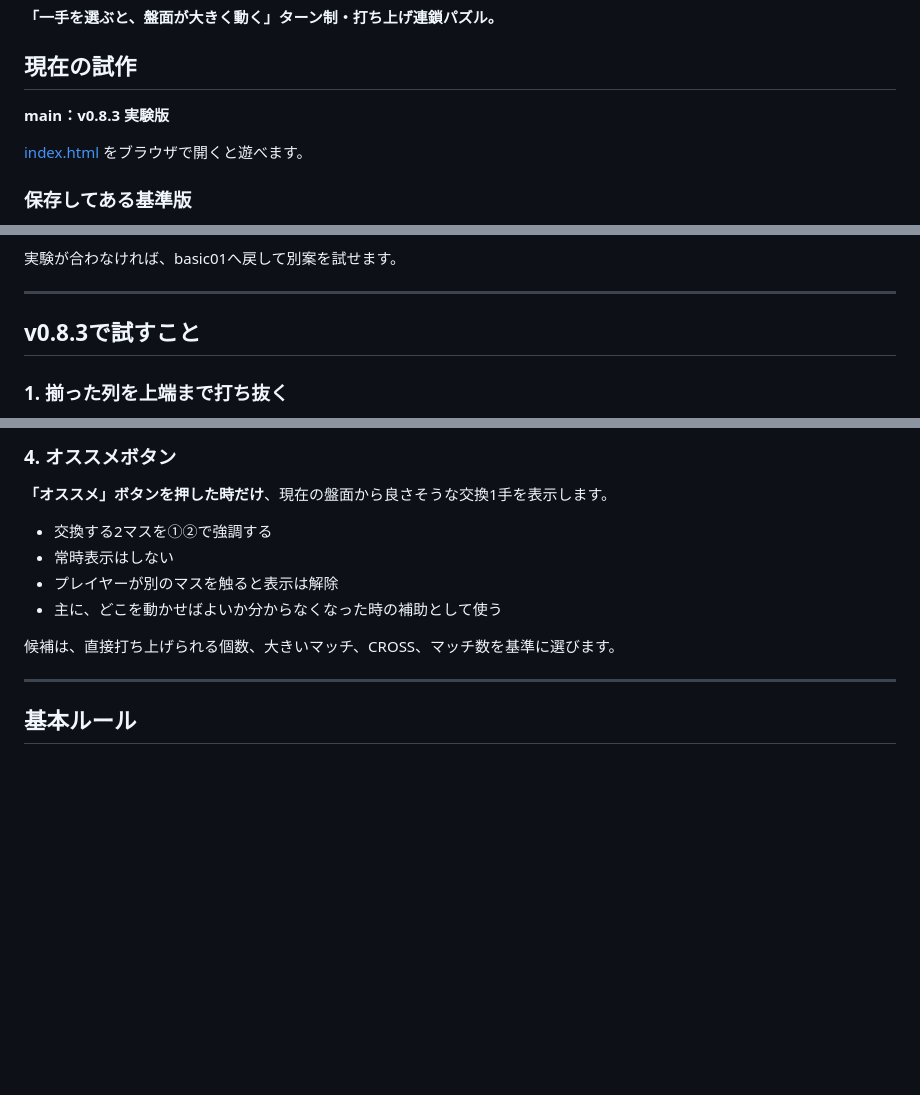
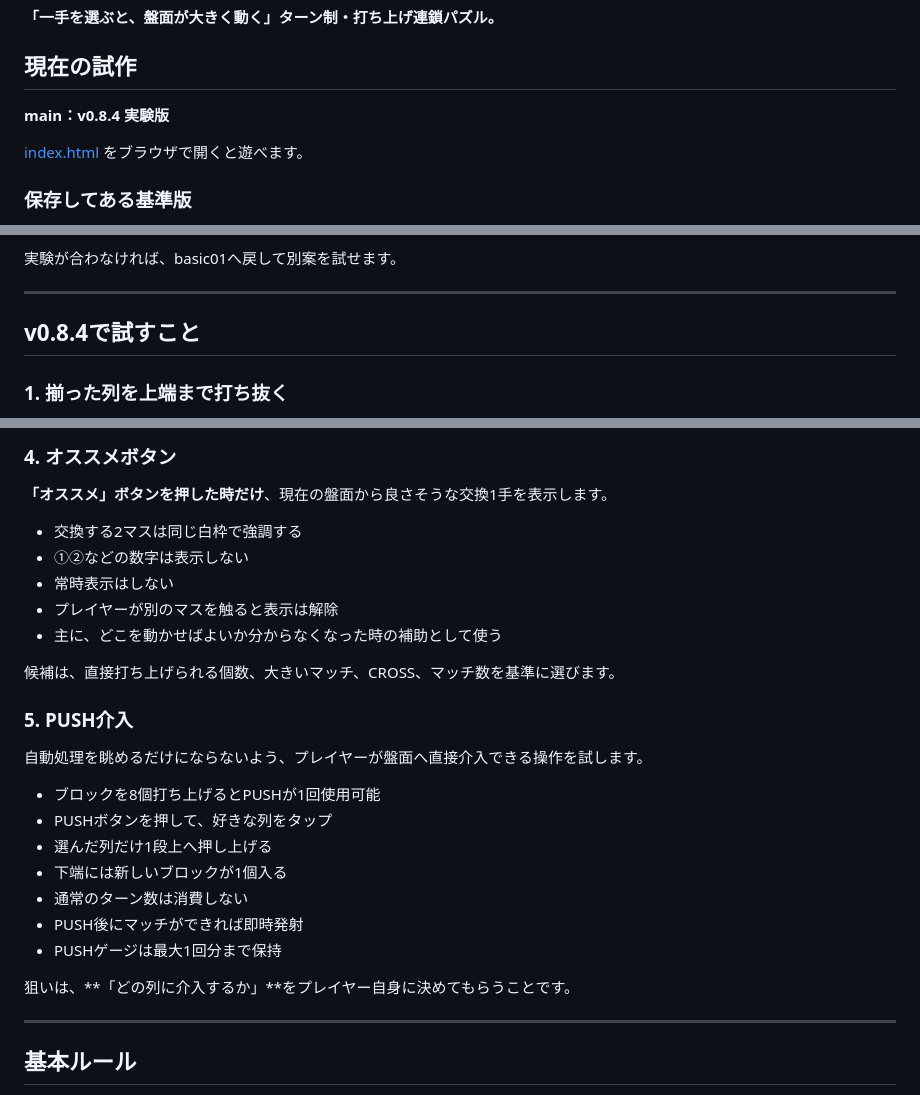
Before and after one commit to inowoo/metopon, a Markdown page: README.md, 3 parts joined by grey strips. Rendered like a GitHub page; blank space fills up the shorter version.

Commit message:
Document PUSH intervention in v0.8.4

```diff
--- a/README.md
+++ b/README.md
@@ -4,7 +4,7 @@
 
 ## 現在の試作
 
-**main：v0.8.3 実験版**
+**main：v0.8.4 実験版**
 
 [index.html](./index.html) をブラウザで開くと遊べます。
 
@@ -24,7 +24,7 @@
 
 ---
 
-## v0.8.3で試すこと
+## v0.8.4で試すこと
 
 ### 1. 揃った列を上端まで打ち抜く
 
@@ -55,12 +55,27 @@
 
 **「オススメ」ボタンを押した時だけ**、現在の盤面から良さそうな交換1手を表示します。
 
-- 交換する2マスを①②で強調する
+- 交換する2マスは同じ白枠で強調する
+- ①②などの数字は表示しない
 - 常時表示はしない
 - プレイヤーが別のマスを触ると表示は解除
 - 主に、どこを動かせばよいか分からなくなった時の補助として使う
 
 候補は、直接打ち上げられる個数、大きいマッチ、CROSS、マッチ数を基準に選びます。
+
+### 5. PUSH介入
+
+自動処理を眺めるだけにならないよう、プレイヤーが盤面へ直接介入できる操作を試します。
+
+- ブロックを8個打ち上げるとPUSHが1回使用可能
+- PUSHボタンを押して、好きな列をタップ
+- 選んだ列だけ1段上へ押し上げる
+- 下端には新しいブロックが1個入る
+- 通常のターン数は消費しない
+- PUSH後にマッチができれば即時発射
+- PUSHゲージは最大1回分まで保持
+
+狙いは、**「どの列に介入するか」**をプレイヤー自身に決めてもらうことです。
 
 ---
 
```
